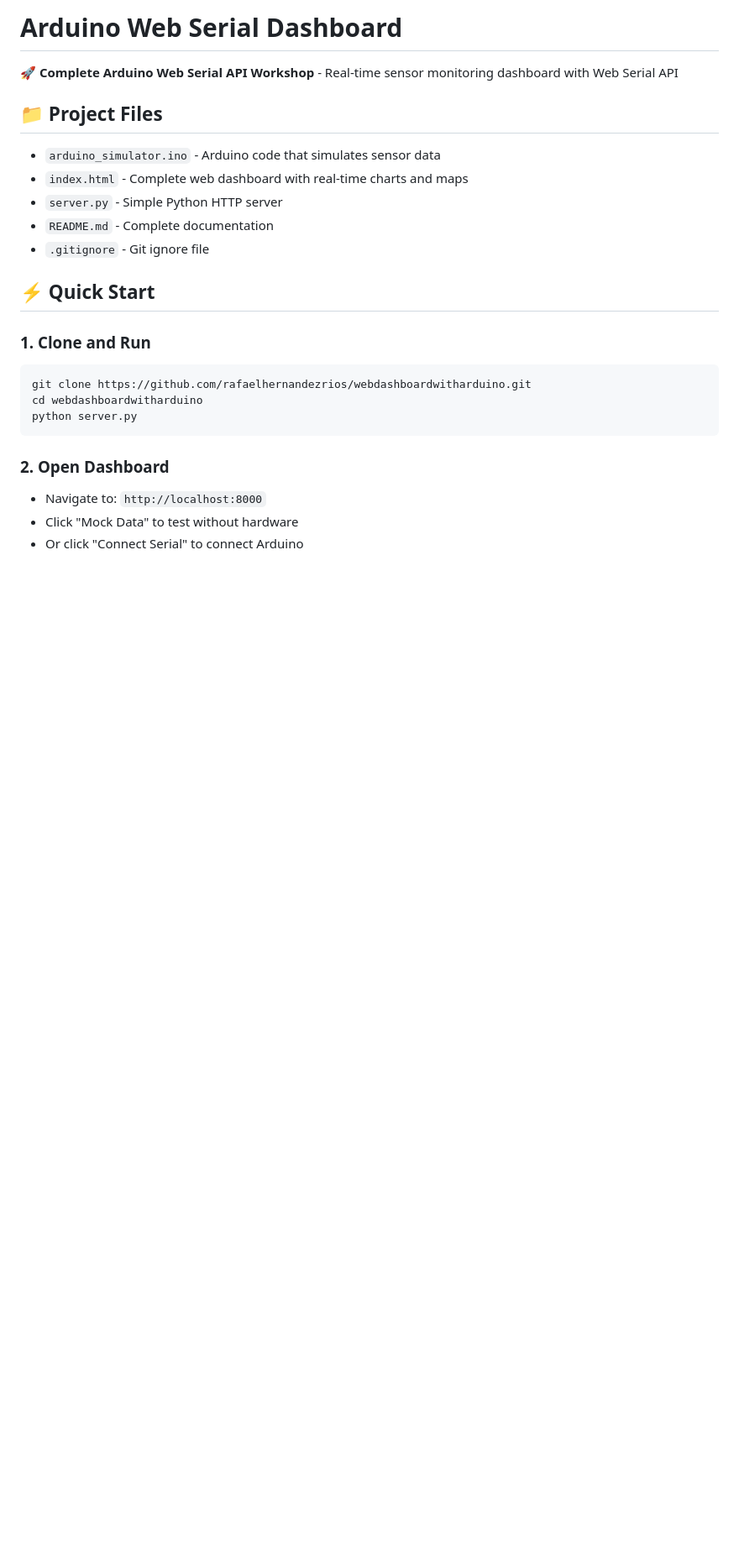
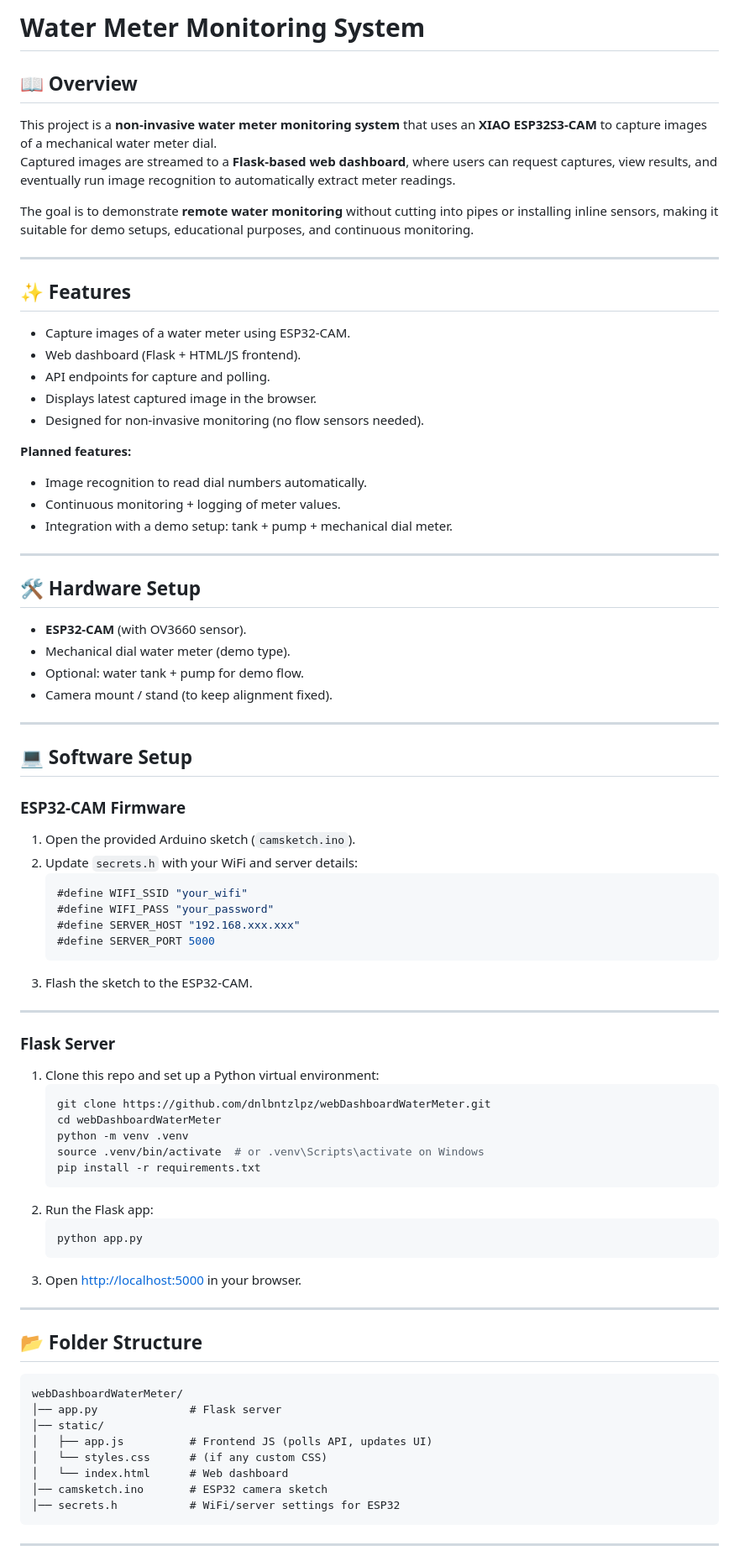
Before and after one commit to dnlbntzlpz/WaterMeter, a Markdown page: README.md, the part around one of its changes. Shown at 84% size. Rendered like a GitHub page; blank space fills up the shorter version.

````diff
--- a/README.md
+++ b/README.md
@@ -1,26 +1,78 @@
-# Arduino Web Serial Dashboard
+# Water Meter Monitoring System
 
-🚀 **Complete Arduino Web Serial API Workshop** - Real-time sensor monitoring dashboard with Web Serial API
+## 📖 Overview
+This project is a **non-invasive water meter monitoring system** that uses an **XIAO ESP32S3-CAM** to capture images of a mechanical water meter dial.
+Captured images are streamed to a **Flask-based web dashboard**, where users can request captures, view results, and eventually run image recognition to automatically extract meter readings.
 
-## 📁 Project Files
+The goal is to demonstrate **remote water monitoring** without cutting into pipes or installing inline sensors, making it suitable for demo setups, educational purposes, and continuous monitoring.
 
-- `arduino_simulator.ino` - Arduino code that simulates sensor data
-- `index.html` - Complete web dashboard with real-time charts and maps
-- `server.py` - Simple Python HTTP server
-- `README.md` - Complete documentation
-- `.gitignore` - Git ignore file
+---
 
-## ⚡ Quick Start
+## ✨ Features
+- Capture images of a water meter using ESP32-CAM.
+- Web dashboard (Flask + HTML/JS frontend).
+- API endpoints for capture and polling.
+- Displays latest captured image in the browser.
+- Designed for non-invasive monitoring (no flow sensors needed).
 
-### 1. Clone and Run
-```bash
-git clone https://github.com/rafaelhernandezrios/webdashboardwitharduino.git
-cd webdashboardwitharduino
-python server.py
+**Planned features:**
+- Image recognition to read dial numbers automatically.
+- Continuous monitoring + logging of meter values.
+- Integration with a demo setup: tank + pump + mechanical dial meter.
+
+---
+
+## 🛠️ Hardware Setup
+- **ESP32-CAM** (with OV3660 sensor).
+- Mechanical dial water meter (demo type).
+- Optional: water tank + pump for demo flow.
+- Camera mount / stand (to keep alignment fixed).
+
+---
+
+## 💻 Software Setup
+
+### ESP32-CAM Firmware
+1. Open the provided Arduino sketch (`camsketch.ino`).
+2. Update `secrets.h` with your WiFi and server details:
+   ```cpp
+   #define WIFI_SSID "your_wifi"
+   #define WIFI_PASS "your_password"
+   #define SERVER_HOST "192.168.xxx.xxx"
+   #define SERVER_PORT 5000
+   ```
+3. Flash the sketch to the ESP32-CAM.
+
+---
+
+### Flask Server
+1. Clone this repo and set up a Python virtual environment:
+   ```bash
+   git clone https://github.com/dnlbntzlpz/webDashboardWaterMeter.git
+   cd webDashboardWaterMeter
+   python -m venv .venv
+   source .venv/bin/activate  # or .venv\Scripts\activate on Windows
+   pip install -r requirements.txt
+   ```
+2. Run the Flask app:
+   ```bash
+   python app.py
+   ```
+3. Open [http://localhost:5000](http://localhost:5000) in your browser.
+
+---
+
+## 📂 Folder Structure
+```
+webDashboardWaterMeter/
+│── app.py              # Flask server
+│── static/
+│   ├── app.js          # Frontend JS (polls API, updates UI)
+│   └── styles.css      # (if any custom CSS)
+│   └── index.html      # Web dashboard
+│── camsketch.ino       # ESP32 camera sketch
+│── secrets.h           # WiFi/server settings for ESP32
 ```
 
-### 2. Open Dashboard
-- Navigate to: `http://localhost:8000`
-- Click "Mock Data" to test without hardware
-- Or click "Connect Serial" to connect Arduino
+---
 
````
Also changed, not shown: other parts of README.md (+12 -278 lines).
